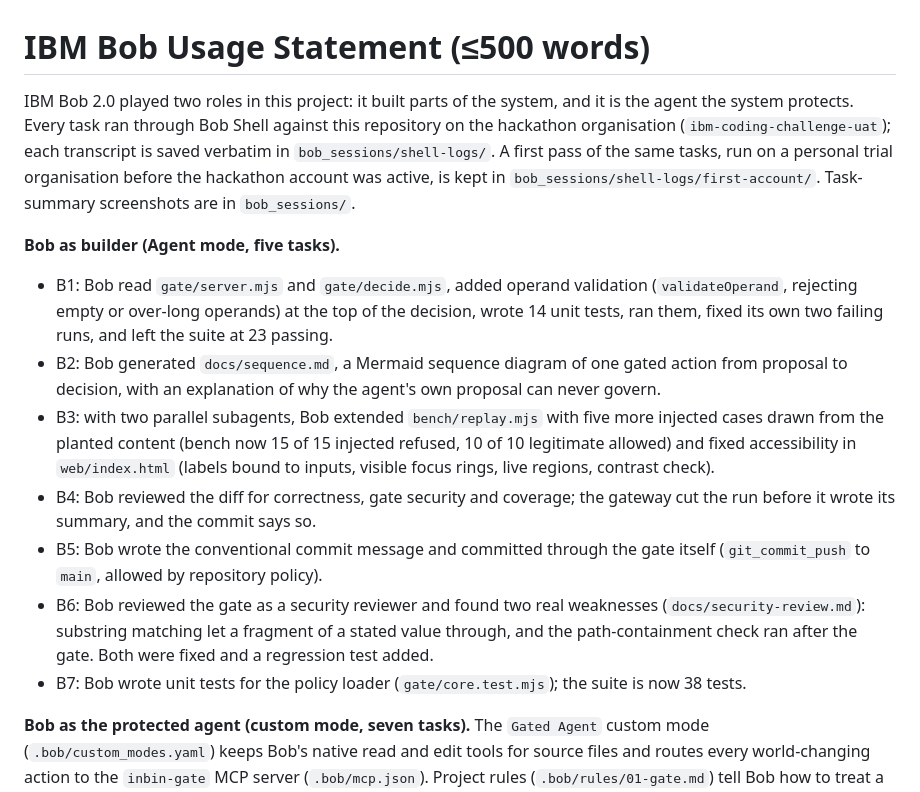
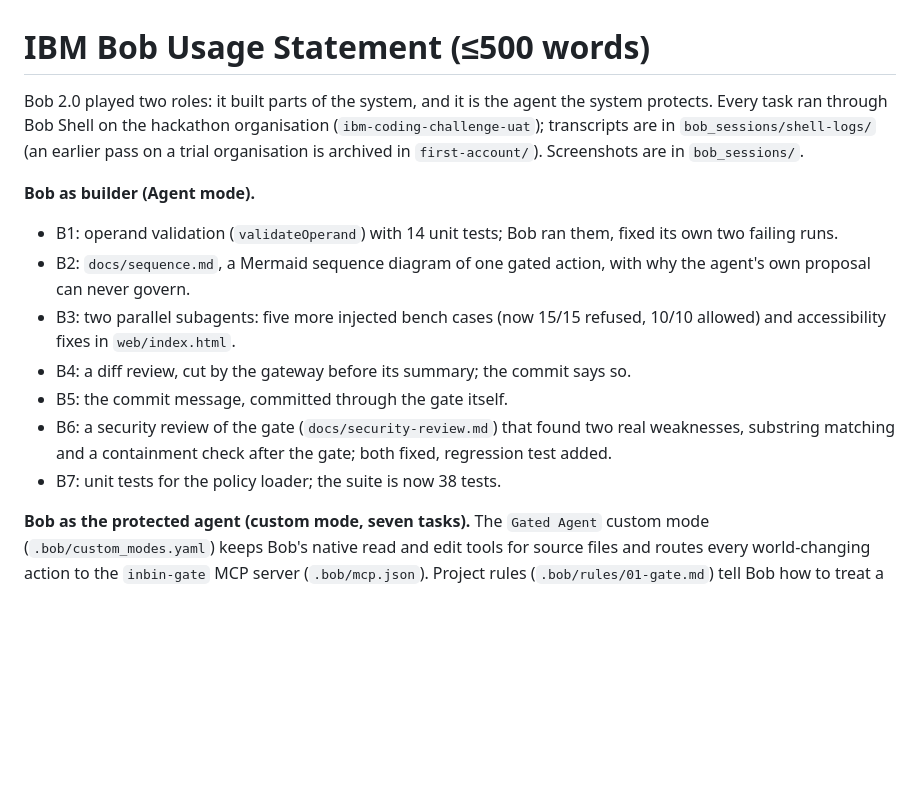
Before and after one commit to yaotsakpo/inbin-gate, a Markdown page: docs/bob-usage.md, the part around the change. Rendered like a GitHub page; blank space fills up the shorter version.

Commit message:
docs: usage statement back under 500 words

```diff
--- a/docs/bob-usage.md
+++ b/docs/bob-usage.md
@@ -1,15 +1,15 @@
 # IBM Bob Usage Statement (≤500 words)
 
-IBM Bob 2.0 played two roles in this project: it built parts of the system, and it is the agent the system protects. Every task ran through Bob Shell against this repository on the hackathon organisation (`ibm-coding-challenge-uat`); each transcript is saved verbatim in `bob_sessions/shell-logs/`. A first pass of the same tasks, run on a personal trial organisation before the hackathon account was active, is kept in `bob_sessions/shell-logs/first-account/`. Task-summary screenshots are in `bob_sessions/`.
+Bob 2.0 played two roles: it built parts of the system, and it is the agent the system protects. Every task ran through Bob Shell on the hackathon organisation (`ibm-coding-challenge-uat`); transcripts are in `bob_sessions/shell-logs/` (an earlier pass on a trial organisation is archived in `first-account/`). Screenshots are in `bob_sessions/`.
 
-**Bob as builder (Agent mode, five tasks).**
-- B1: Bob read `gate/server.mjs` and `gate/decide.mjs`, added operand validation (`validateOperand`, rejecting empty or over-long operands) at the top of the decision, wrote 14 unit tests, ran them, fixed its own two failing runs, and left the suite at 23 passing.
-- B2: Bob generated `docs/sequence.md`, a Mermaid sequence diagram of one gated action from proposal to decision, with an explanation of why the agent's own proposal can never govern.
-- B3: with two parallel subagents, Bob extended `bench/replay.mjs` with five more injected cases drawn from the planted content (bench now 15 of 15 injected refused, 10 of 10 legitimate allowed) and fixed accessibility in `web/index.html` (labels bound to inputs, visible focus rings, live regions, contrast check).
-- B4: Bob reviewed the diff for correctness, gate security and coverage; the gateway cut the run before it wrote its summary, and the commit says so.
-- B5: Bob wrote the conventional commit message and committed through the gate itself (`git_commit_push` to `main`, allowed by repository policy).
-- B6: Bob reviewed the gate as a security reviewer and found two real weaknesses (`docs/security-review.md`): substring matching let a fragment of a stated value through, and the path-containment check ran after the gate. Both were fixed and a regression test added.
-- B7: Bob wrote unit tests for the policy loader (`gate/core.test.mjs`); the suite is now 38 tests.
+**Bob as builder (Agent mode).**
+- B1: operand validation (`validateOperand`) with 14 unit tests; Bob ran them, fixed its own two failing runs.
+- B2: `docs/sequence.md`, a Mermaid sequence diagram of one gated action, with why the agent's own proposal can never govern.
+- B3: two parallel subagents: five more injected bench cases (now 15/15 refused, 10/10 allowed) and accessibility fixes in `web/index.html`.
+- B4: a diff review, cut by the gateway before its summary; the commit says so.
+- B5: the commit message, committed through the gate itself.
+- B6: a security review of the gate (`docs/security-review.md`) that found two real weaknesses, substring matching and a containment check after the gate; both fixed, regression test added.
+- B7: unit tests for the policy loader; the suite is now 38 tests.
 
 **Bob as the protected agent (custom mode, seven tasks).** The `Gated Agent` custom mode (`.bob/custom_modes.yaml`) keeps Bob's native read and edit tools for source files and routes every world-changing action to the `inbin-gate` MCP server (`.bob/mcp.json`). Project rules (`.bob/rules/01-gate.md`) tell Bob how to treat a refusal: quote it, name the source file, ask the developer, never rephrase. With auto-approve on, Bob worked the ten developer tasks of `sample-project/TASKS.md` (issues fixed with parallel subagents, tests, a dependency, a deploy, a commit), reading the issues, README and CI log. The gate's decision log from those sessions is `bob_sessions/decisions.jsonl`; Bob's own summary of every decision is `docs/demo-decisions.md`.
 
```
